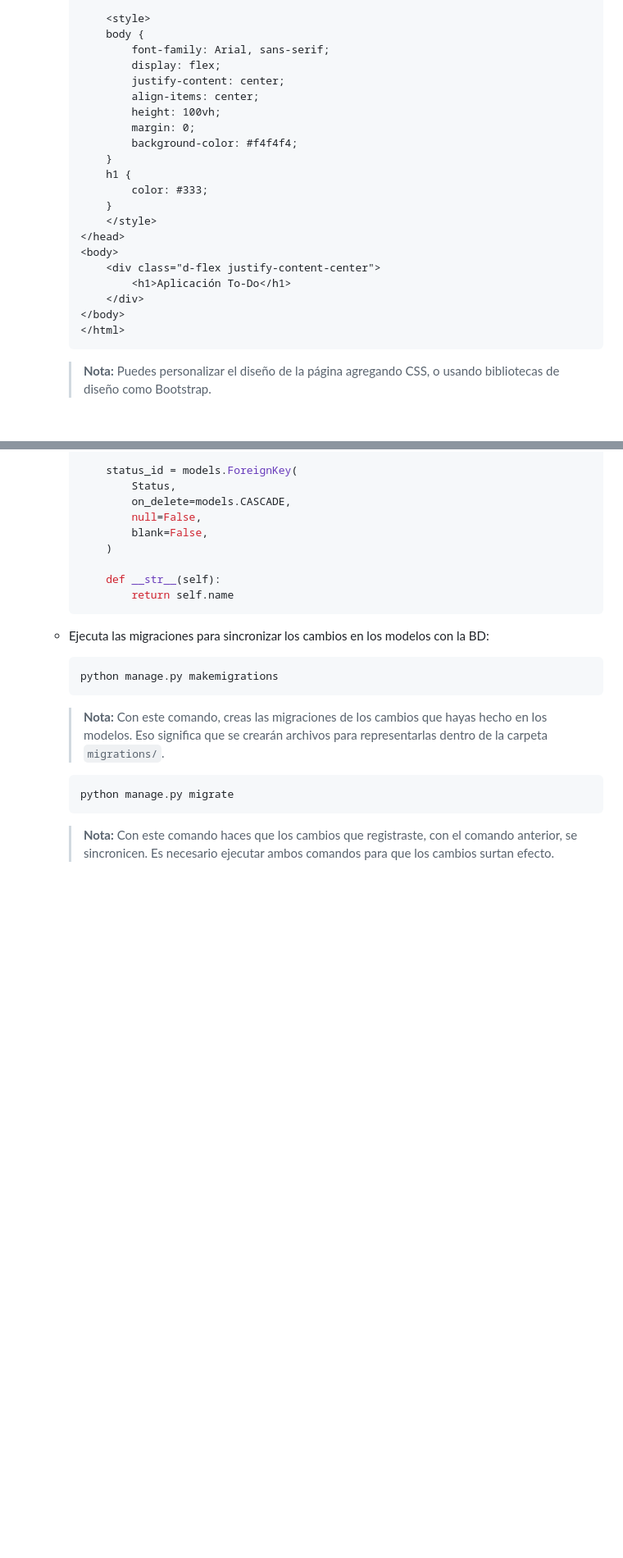
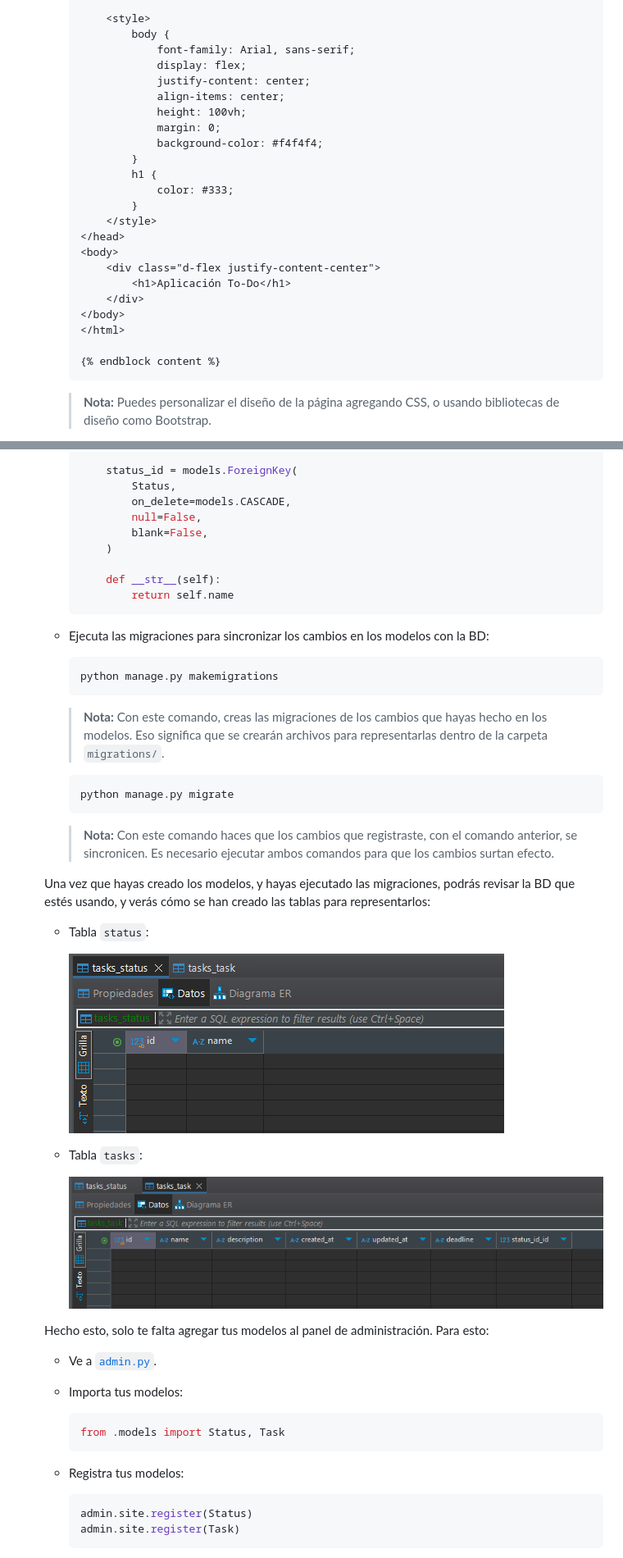
Before and after one commit to yuluka/django-todo-tutorial, a Markdown page: README.md, 2 parts joined by grey strips. Shown: that part at 82% size. Drawn GitHub-style; pictures changed too: docs/images/status_table.png (added), docs/images/tasks_table.png (added); blank space fills up the shorter version.

````diff
--- a/README.md
+++ b/README.md
@@ -253,18 +322,18 @@ Al crear un proyecto en Django, se genera una estructura de archivos que permite
             <title>TO DO APP</title>
 
             <style>
-            body {
-                font-family: Arial, sans-serif;
-                display: flex;
-                justify-content: center;
-                align-items: center;
-                height: 100vh;
-                margin: 0;
-                background-color: #f4f4f4;
-            }
-            h1 {
-                color: #333;
-            }
+                body {
+                    font-family: Arial, sans-serif;
+                    display: flex;
+                    justify-content: center;
+                    align-items: center;
+                    height: 100vh;
+                    margin: 0;
+                    background-color: #f4f4f4;
+                }
+                h1 {
+                    color: #333;
+                }
             </style>
         </head>
         <body>
@@ -273,6 +342,8 @@ Al crear un proyecto en Django, se genera una estructura de archivos que permite
             </div>
         </body>
         </html>
+
+        {% endblock content %}
         ```
 
         > **Nota:** Puedes personalizar el diseño de la página agregando CSS, o usando bibliotecas de diseño como Bootstrap.
@@ -394,3 +465,31 @@ Al crear un proyecto en Django, se genera una estructura de archivos que permite
         ```
 
         > **Nota:** Con este comando haces que los cambios que registraste, con el comando anterior, se sincronicen. Es necesario ejecutar ambos comandos para que los cambios surtan efecto.
+
+    Una vez que hayas creado los modelos, y hayas ejecutado las migraciones, podrás revisar la BD que estés usando, y verás cómo se han creado las tablas para representarlos:
+
+    - Tabla `status`:
+
+        ![Tabla status](docs/images/status_table.png)
+
+    - Tabla `tasks`:
+
+        ![Tabla tasks](docs/images/tasks_table.png)
+
+    Hecho esto, solo te falta agregar tus modelos al panel de administración. Para esto:
+
+    - Ve a [`admin.py`](tasks/admin.py).
+
+    - Importa tus modelos:
+
+        ```python
+        from .models import Status, Task
+        ```
+
+    - Registra tus modelos:
+
+        ```python
+        admin.site.register(Status)
+        admin.site.register(Task)
+        ```
+
````
Also changed, not shown: other parts of README.md (+94 -0 lines), docs/images/admin_login.png (added), docs/images/admin_panel.png (added), docs/images/superuser_creation.png (added), 4 other files.
